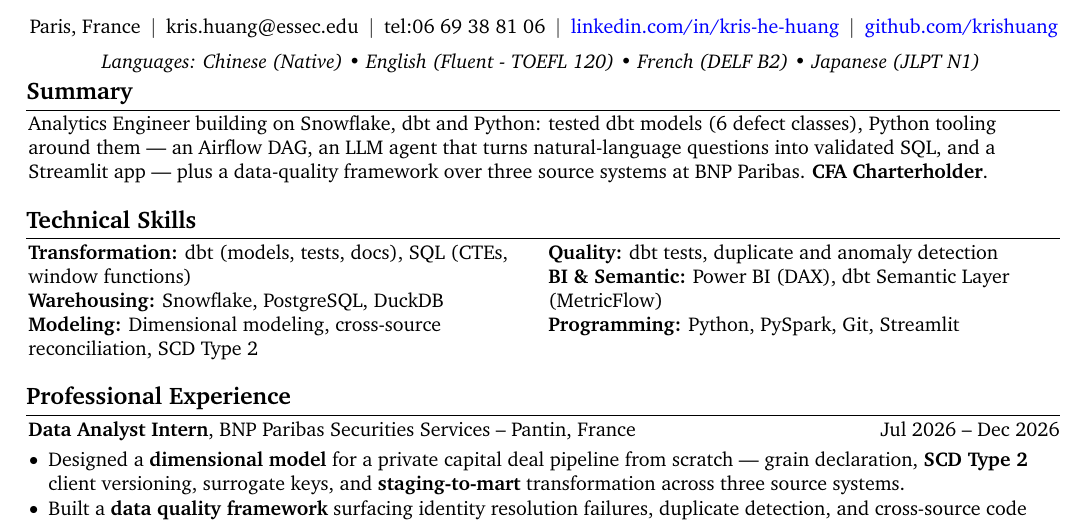
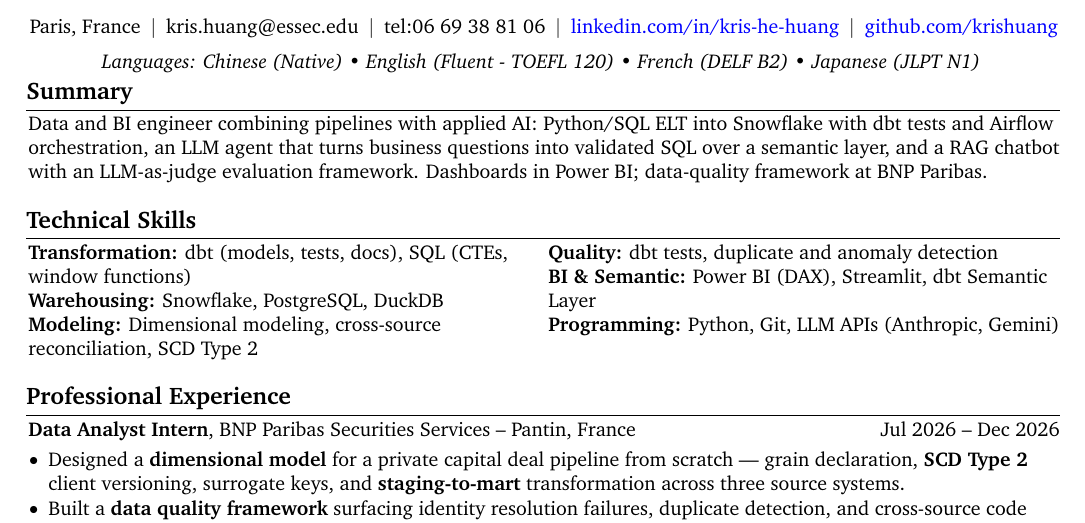
Before and after one commit to Krishuang-1116/cv-latex, a LaTeX CV (resume_base.tex): part of page 1 of 2, cut so that both start at the same text. Compiled offline with pdfLaTeX.

Commit message:
tailor: OpenTable (Booking Holdings) BI Engineer, London
Summary: pipelines + applied AI + dashboards in one line -- Python/SQL ELT into
Snowflake with dbt tests and Airflow, the NL-to-validated-SQL agent over a
semantic layer, the RAG chatbot with LLM-as-judge evaluation, Power BI dashboards
and the BNP data-quality framework. CFA out (not a finance role). Lendable line
commented above.

Trimmed twice per the analysis's order: the full version ran to 4 summary lines
and 2 pages, so "(LVMH)" went first, then "and Streamlit" (Streamlit is now in
the BI skills line anyway).

Skills: Streamlit moved from Programming up to "BI & Semantic: Power BI (DAX),
Streamlit, dbt Semantic Layer" -- dashboards are core here. Programming becomes
"Python, Git, LLM APIs (Anthropic, Gemini)": the JD names OpenAI/Anthropic, but
Kris's actual providers are Anthropic (pc_pipeline agent) and Gemini (LVMH RAG),
so the true pair is claimed rather than the matching one. PySpark drops off the
line (not in this JD; TripAdvisor still carries it in Projects).

Sponsor: OpenTable International Limited is on the UK register (London, Worker
A rating, Skilled Worker + GBM), checked via reference/check_sponsor.py.

One page in Tectonic/XCharter: last baseline 737.9 pt (~0.3 cm, tight).
Export: output/cv_kris_huang_opentable_business_intelligence_engineer.pdf

Co-Authored-By: Claude Opus 5 <noreply@anthropic.com>

```diff
--- a/resume_base.tex
+++ b/resume_base.tex
@@ -253,7 +253,9 @@
 % Data Analytics Engineer II (GenAI, NL, employer undisclosed) -- CFA out (general tech/product analytics target):
 % Analytics Engineer working on data for GenAI products: built an LLM-as-judge evaluation framework for a multi-turn RAG chatbot (LVMH), an LLM agent over a dbt semantic layer, and PySpark ETL over 1M+ semi-structured records. Tested, documented data models and a data-quality framework at BNP Paribas.
 % Lendable (AE / Python DE, London) -- Python-forward; CFA kept (consumer-credit fintech, light plus):
-Analytics Engineer building on Snowflake, dbt and Python: tested dbt models (6 defect classes), Python tooling around them — an Airflow DAG, an LLM agent that turns natural-language questions into validated SQL, and a Streamlit app — plus a data-quality framework over three source systems at BNP Paribas. \textbf{CFA Charterholder}.
+% Analytics Engineer building on Snowflake, dbt and Python: tested dbt models (6 defect classes), Python tooling around them — an Airflow DAG, an LLM agent that turns natural-language questions into validated SQL, and a Streamlit app — plus a data-quality framework over three source systems at BNP Paribas. \textbf{CFA Charterholder}.
+% OpenTable BI Engineer (London) -- pipelines + applied AI + dashboards in one line; CFA out (not a finance role):
+Data and BI engineer combining pipelines with applied AI: Python/SQL ELT into Snowflake with dbt tests and Airflow orchestration, an LLM agent that turns business questions into validated SQL over a semantic layer, and a RAG chatbot with an LLM-as-judge evaluation framework. Dashboards in Power BI; data-quality framework at BNP Paribas.
 
 %Data Science graduate at ESSEC–CentraleSupélec with experience in SQL, Python, and data analysis for financial reporting, risk indicator monitoring, and data quality validation. \textbf{CFA Charterholder} with prior corporate banking experience, combining technical analytics skills with a strong understanding of financial risk, compliance processes and banking operations. Available for a 6-month end-of-study internship starting in end-June 2026.
 
@@ -370,12 +372,16 @@ Analytics Engineer building on Snowflake, dbt and Python: tested dbt models (6 d
         \switchcolumn
 
         \textbf{Quality:} dbt tests, duplicate and anomaly detection \\
-        \textbf{BI \& Semantic:} Power BI (DAX), dbt Semantic Layer (MetricFlow) \\
+        % \textbf{BI \& Semantic:} Power BI (DAX), dbt Semantic Layer (MetricFlow) \\  % Ledger/Booking version
+        \textbf{BI \& Semantic:} Power BI (DAX), Streamlit, dbt Semantic Layer \\
         % \textbf{Programming:} Python (pandas, statistics), Git  % Ledger version
         % \textbf{Programming:} Python, Git, coding agents (Claude Code)  % McKinsey version
         % GenAI NL role: PySpark is a stated REQUIREMENT and was absent from the block (only in the
         % TripAdvisor project line); Streamlit is one of their nice-to-haves:
-        \textbf{Programming:} Python, PySpark, Git, Streamlit
+        % \textbf{Programming:} Python, PySpark, Git, Streamlit  % GenAI NL / Lendable version
+        % OpenTable: providers are Anthropic (pc_pipeline agent) and Gemini (LVMH RAG) -- NOT OpenAI,
+        % which the JD names; claim what is true. Streamlit moved up to BI; PySpark stays in Projects.
+        \textbf{Programming:} Python, Git, LLM APIs (Anthropic, Gemini)
 
         \end{paracol}
         \end{onecolentry}
```
